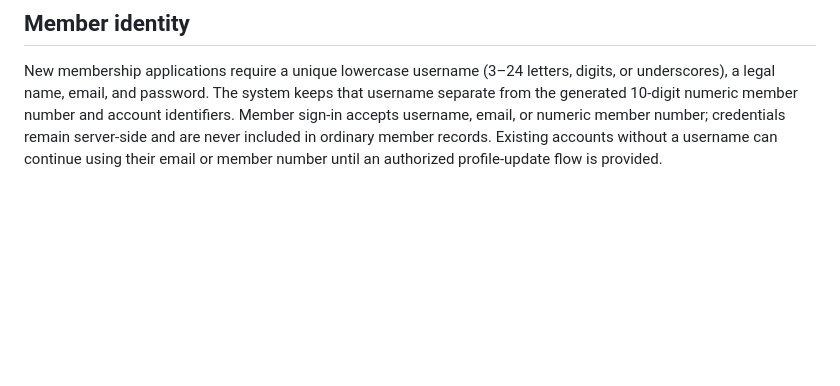
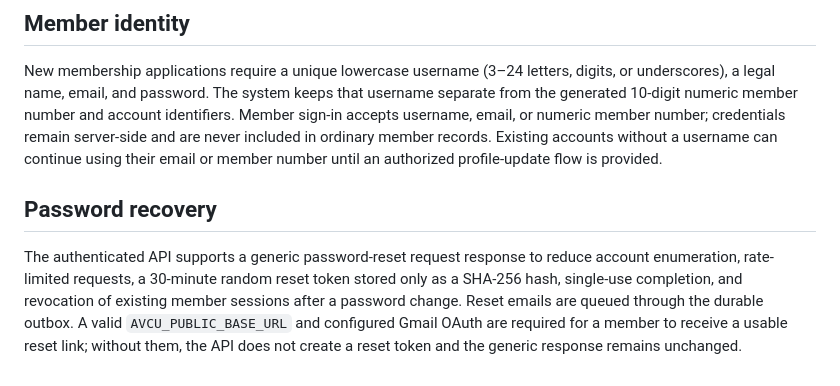
Before and after one commit to iamtheoracle/American-Vanguard-credit-union, a Markdown page: README.md, the part around the change. Drawn GitHub-style; blank space fills up the shorter version.

Commit message:
Document password reset security controls and required email/public URL configuration

```diff
--- a/README.md
+++ b/README.md
@@ -91,3 +91,7 @@ Members can submit and track withdrawal, transfer, account-service, and other mo
 ## Member identity
 
 New membership applications require a unique lowercase username (3–24 letters, digits, or underscores), a legal name, email, and password. The system keeps that username separate from the generated 10-digit numeric member number and account identifiers. Member sign-in accepts username, email, or numeric member number; credentials remain server-side and are never included in ordinary member records. Existing accounts without a username can continue using their email or member number until an authorized profile-update flow is provided.
+
+## Password recovery
+
+The authenticated API supports a generic password-reset request response to reduce account enumeration, rate-limited requests, a 30-minute random reset token stored only as a SHA-256 hash, single-use completion, and revocation of existing member sessions after a password change. Reset emails are queued through the durable outbox. A valid `AVCU_PUBLIC_BASE_URL` and configured Gmail OAuth are required for a member to receive a usable reset link; without them, the API does not create a reset token and the generic response remains unchanged.
```
